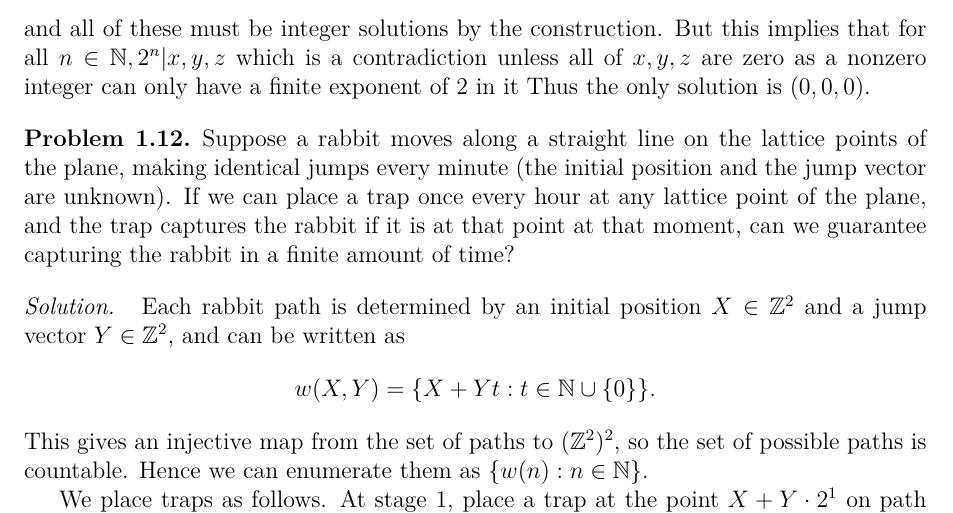
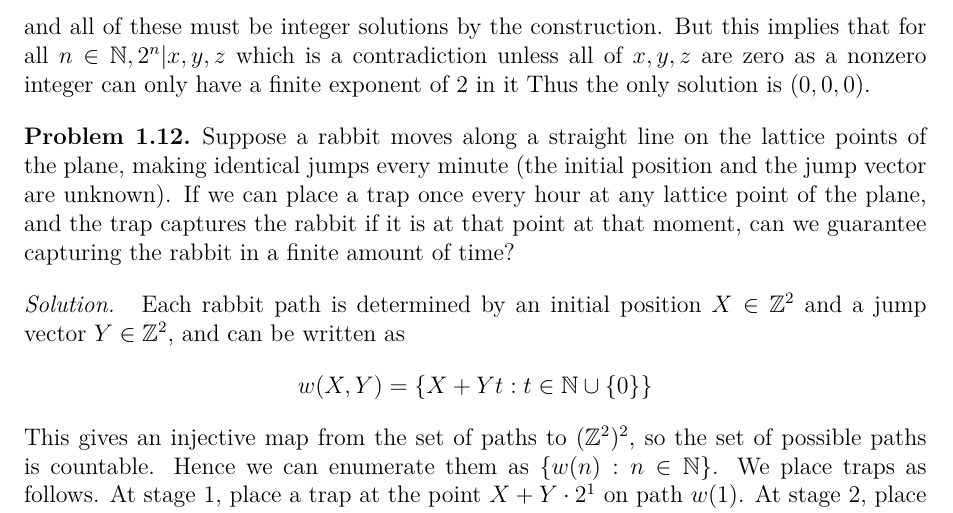
Before and after one commit to ArkarajMukherjee/uni-stuff, a LaTeX problem sheet (sem_I/analysis_I/Analysis_I_2025_assignment_solutions_bmat2511.tex): part of page 7 of 8, cut so that both start at the same text. Compiled offline with pdfLaTeX.

Commit message:
edited the analysis_I... file

```diff
--- a/sem_I/analysis_I/Analysis_I_2025_assignment_solutions_bmat2511.tex
+++ b/sem_I/analysis_I/Analysis_I_2025_assignment_solutions_bmat2511.tex
@@ -1,77 +1,46 @@
 \documentclass[12pt,a4paper]{article}
-
-% Encoding & fonts
 \usepackage[utf8]{inputenc}
 \usepackage[T1]{fontenc}
 \usepackage{lmodern}
-
-% Math & theorem environments
 \usepackage{amsmath, amssymb, amsthm, graphicx}
-
-% Lists & references
 \usepackage{enumitem}
-
-% Page geometry
 \usepackage{geometry}
 \geometry{margin=1in}
-
-% Colors and hyperlinks
 \usepackage[dvipsnames]{xcolor}
 \definecolor{EvanPink}{rgb}{0.85, 0.13, 0.55}
-
 \usepackage[colorlinks=true,
             linkcolor=OliveGreen,
             urlcolor=EvanPink,
             citecolor=OliveGreen]{hyperref}
-
 \usepackage{cleveref}
 \usepackage{etoolbox}
-
-% ========================
-% Theorem-style environments
 \newenvironment{solution}{%
   \par\noindent\textit{Solution.}\ }{\qed}
 \newtheoremstyle{problemstyle}
-  {1em}   % space above
-  {1em}   % space below
-  {}      % body font
-  {}      % indent amount
-  {\bfseries} % head font
-  {.}     % punctuation after head
-  {0.5em} % space after head
-  {}      % head spec
-
+  {1em}
+  {1em}
+  {}
+  {}
+  {\bfseries}
+  {.}
+  {0.5em}
+  {}
 \theoremstyle{problemstyle}
 \newtheorem{problem}{Problem}[section]
-
-% Automatically add problems to TOC
 \apptocmd{\problem}{%
   \addcontentsline{toc}{subsection}{Problem~\thesection.\arabic{problem}}%
 }{}{}
-
-
-% Tell cleveref how to format references to problems
 \crefname{problem}{Problem}{Problems}
 \Crefname{problem}{Problem}{Problems}
-
-% TOC depth
 \setcounter{tocdepth}{2}
-
-% ========================
-% Title info
-
 \title{\textbf{Analysis I} \\ \large Home Assignments}
 \author{Arkaraj Mukherjee \\ B.Math., First Year, ISI Bangalore}
 \date{\today}
-
 \begin{document}
-
 \maketitle
 \newpage
 \tableofcontents
 \newpage
-
-% ========================
 \section{Home Assignment I (Due: Aug 19, 2025)}
 \textit{Here, the set of all natural numbers $\mathbb N$ contains zero as an element. It was confirmed with the professor that "countable" means "either finite or countably infinite."}$\\ \\$
 \textbf{Lemma :} A set $A$ is countable if there exists a surjection $f:\mathbb N\to A$.
@@ -184,16 +153,9 @@ Suppose a rabbit moves along a straight line on the lattice points of the plane,
 
 \begin{solution}
 Each rabbit path is determined by an initial position $X \in \mathbb{Z}^2$ and a jump vector $Y \in \mathbb{Z}^2$, and can be written as
-\[
-w(X,Y) = \{X + Yt : t \in \mathbb{N} \cup \{0\}\}.
-\]
+$$w(X,Y) = \{X + Yt : t \in \mathbb{N} \cup \{0\}\}$$
 This gives an injective map from the set of paths to $(\mathbb{Z}^2)^2$, so the set of possible paths is countable. Hence we can enumerate them as $\{w(n) : n \in \mathbb{N}\}$.
-
 We place traps as follows. At stage $1$, place a trap at the point $X+Y \cdot 2^1$ on path $w(1)$. At stage $2$, place traps at $X+Y \cdot 2^2$ for both $w(1)$ and $w(2)$. At stage $3$, place traps at $X+Y \cdot 2^3$ for $w(1), w(2), w(3)$, and so on. In general, at stage $n$ we place traps at $X+Y \cdot 2^n$ for each of $w(1),\dots,w(n)$.
-
 Let $P>0$ denote the number of rabbit jumps that occur in the time it takes us to place one trap. In the problem $P=60$, but the argument works for any positive $P$. By stage $n$, we have placed traps at $2^n$ jumps along each of $w(1),\dots,w(n)$. The total time elapsed is
-\[
-T(n) = P \cdot \frac{n(n+1)}{2}.
-\]
-
+$$T(n) = P \cdot \frac{n(n+1)}{2}$$
 Suppose the rabbit is traveling along path $w(h)$ for some $h \in \mathbb{N}$. By time $T(m)$, it has made at most $Pm(m+1)/2$ jumps. If $m \geq h$, then a trap has been placed at $2^m$ jumps along $w(h)$. If in addition
```
Also changed, not shown: sem_I/analysis_I/Analysis_I_2025_assignment_solutions_bmat2511.pdf, sem_I/analysis_I/Analysis_I_2025_assignment_solutions_bmat2511.tex (13 more changed lines), 3 other files.
